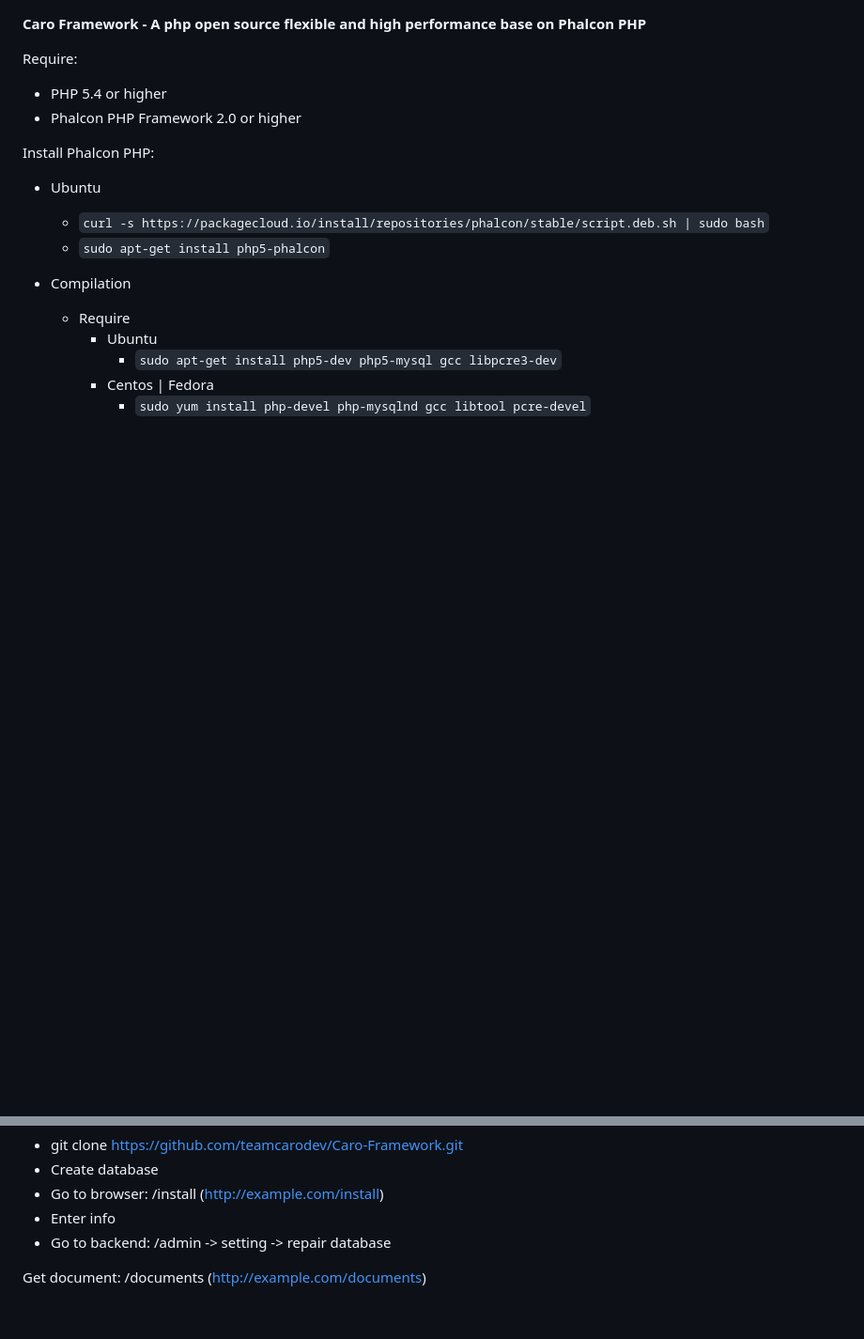
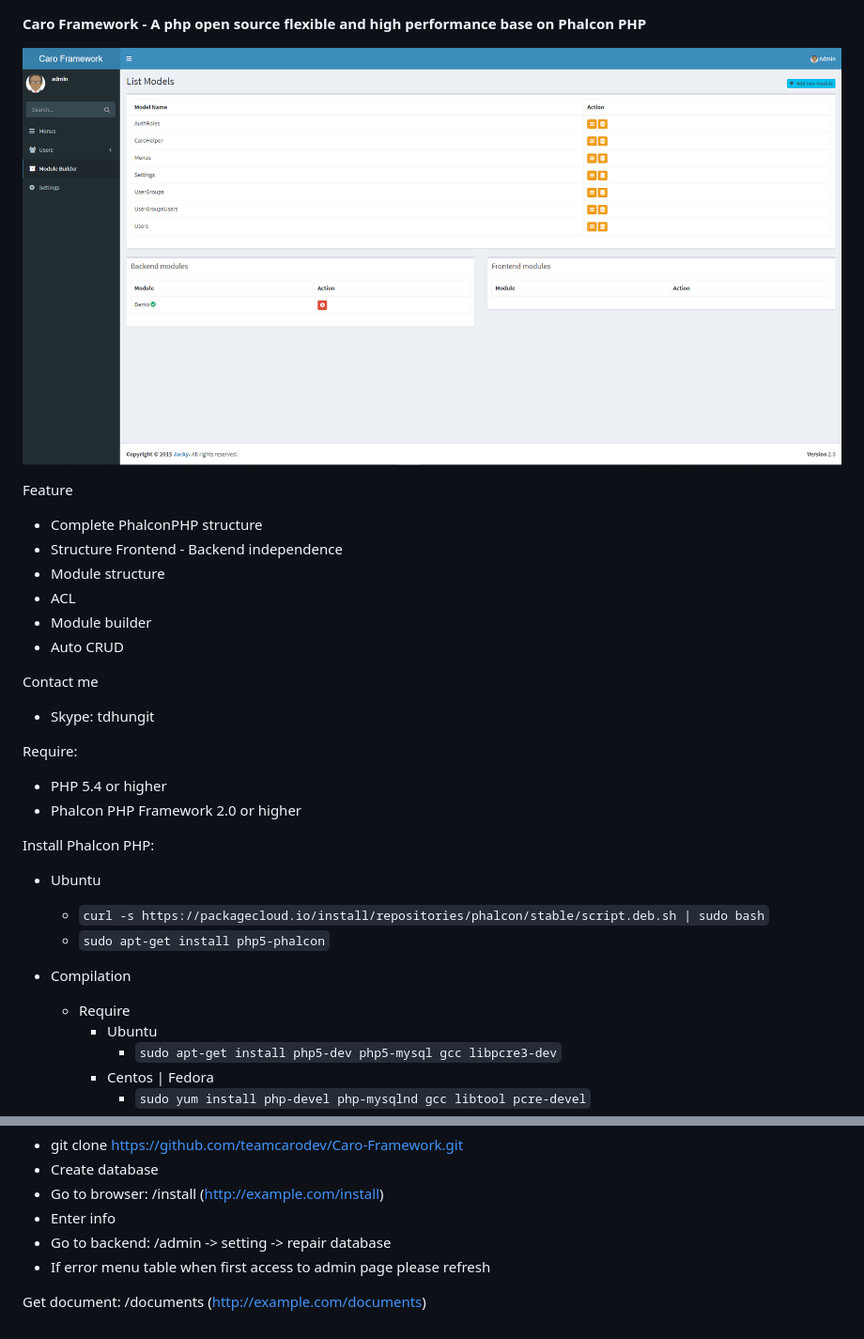
Before and after one commit to tdhungit/Caro-Framework, a Markdown page: README.md, 2 parts joined by grey strips. Shown: that part at 94% size. Rendered like a GitHub page; pictures changed too: public/Screenshot.png (added); blank space fills up the shorter version.

Commit message:
Update information and readme

```diff
--- a/README.md
+++ b/README.md
@@ -1,4 +1,17 @@
 **Caro Framework - A php open source flexible and high performance base on Phalcon PHP**
+
+![alt text](./public/Screenshot.png?raw=true "Caro Framework")
+
+Feature
+- Complete PhalconPHP structure
+- Structure Frontend - Backend independence
+- Module structure
+- ACL
+- Module builder
+- Auto CRUD
+
+Contact me
+- Skype: tdhungit
 
 Require:
 - PHP 5.4 or higher
@@ -37,5 +50,6 @@ Install Phalcon PHP:
 - Go to browser: /install (http://example.com/install)
 - Enter info
 - Go to backend: /admin -> setting -> repair database
+- If error menu table when first access to admin page please refresh
 
 Get document: /documents (http://example.com/documents)
```
Also changed, not shown: 2 other files.
